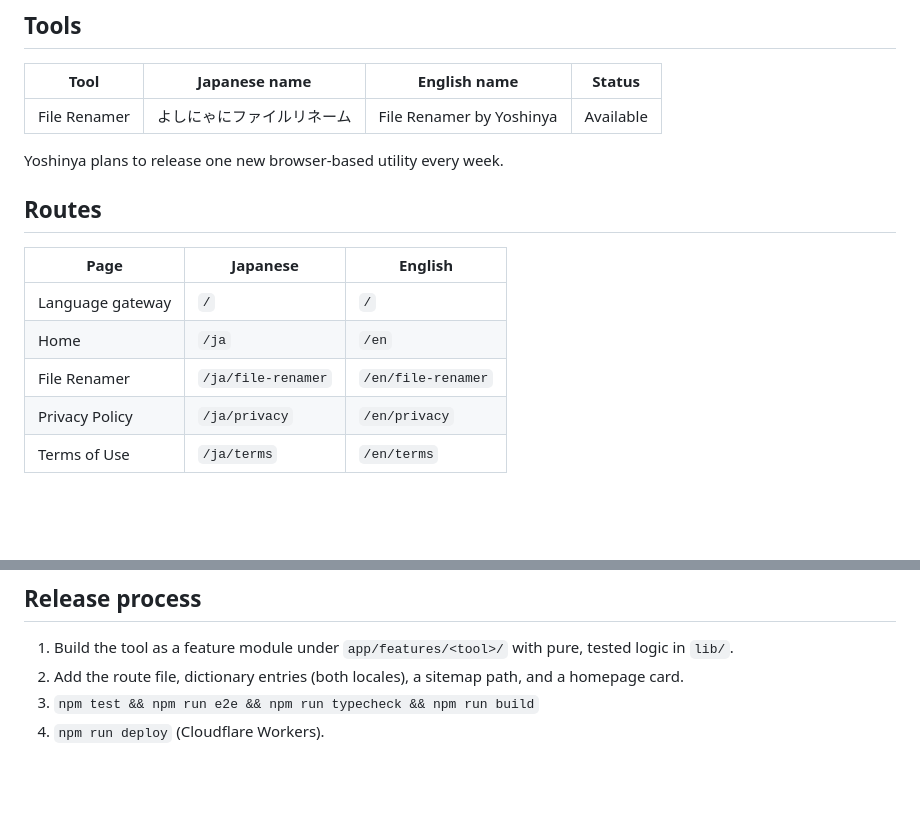
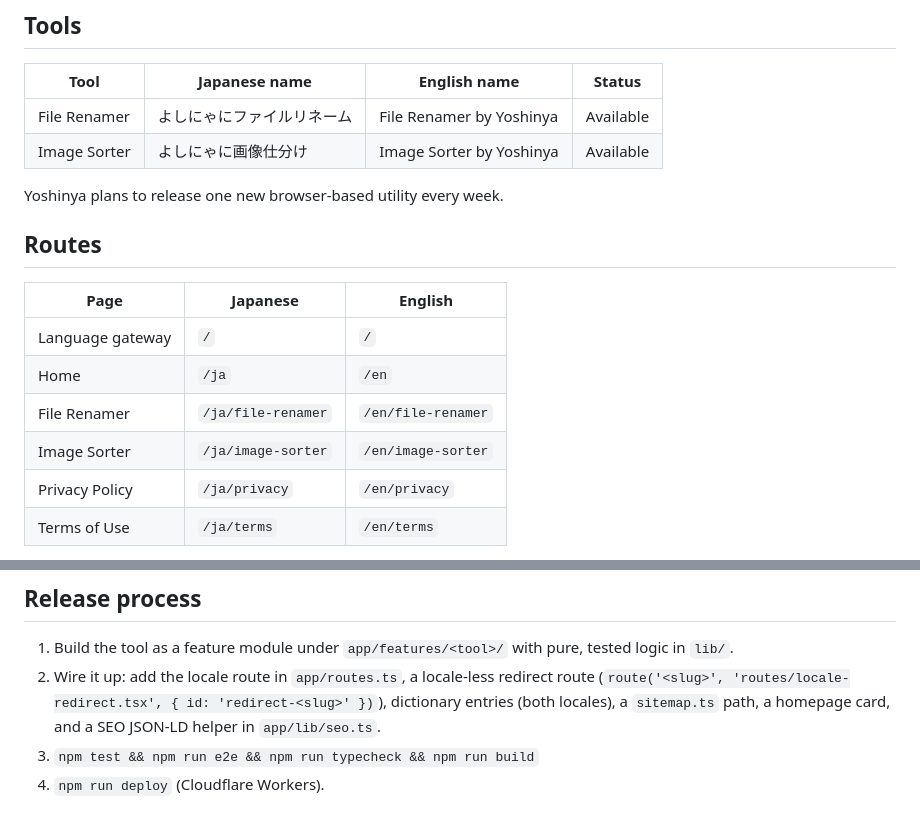
Before and after one commit to hayapy88/yoshinya, a Markdown page: README.md, 2 parts joined by grey strips. Drawn GitHub-style; blank space fills up the shorter version.

```diff
--- a/README.md
+++ b/README.md
@@ -15,6 +15,7 @@ your device. A new tool ships every week, guided by the mascot **よしにゃん
 | Tool | Japanese name | English name | Status |
 | --- | --- | --- | --- |
 | File Renamer | よしにゃにファイルリネーム | File Renamer by Yoshinya | Available |
+| Image Sorter | よしにゃに画像仕分け | Image Sorter by Yoshinya | Available |
 
 Yoshinya plans to release one new browser-based utility every week.
 
@@ -25,6 +26,7 @@ Yoshinya plans to release one new browser-based utility every week.
 | Language gateway | `/` | `/` |
 | Home | `/ja` | `/en` |
 | File Renamer | `/ja/file-renamer` | `/en/file-renamer` |
+| Image Sorter | `/ja/image-sorter` | `/en/image-sorter` |
 | Privacy Policy | `/ja/privacy` | `/en/privacy` |
 | Terms of Use | `/ja/terms` | `/en/terms` |
 
@@ -111,8 +113,10 @@ translation key fails the type check.
 
 1. Build the tool as a feature module under `app/features/<tool>/` with pure,
    tested logic in `lib/`.
-2. Add the route file, dictionary entries (both locales), a sitemap path, and
-   a homepage card.
+2. Wire it up: add the locale route in `app/routes.ts`, a locale-less redirect
+   route (`route('<slug>', 'routes/locale-redirect.tsx', { id: 'redirect-<slug>' })`),
+   dictionary entries (both locales), a `sitemap.ts` path, a homepage card, and
+   a SEO JSON-LD helper in `app/lib/seo.ts`.
 3. `npm test && npm run e2e && npm run typecheck && npm run build`
 4. `npm run deploy` (Cloudflare Workers).
 
```
Also changed, not shown: docs/tools/image-sorter.md (added, +103 -0 lines).
